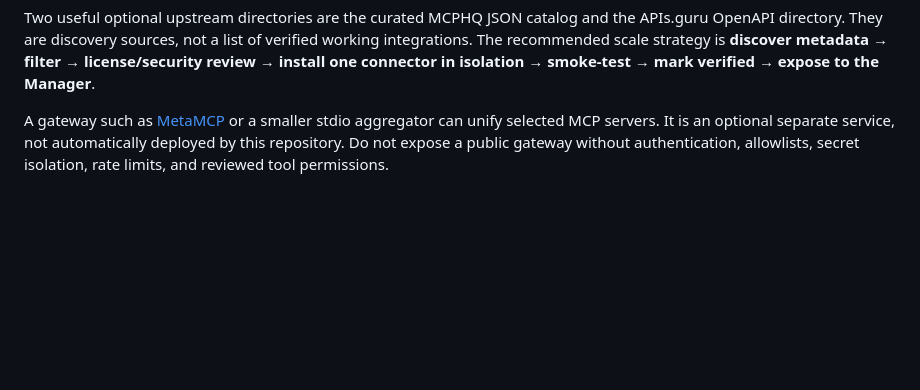
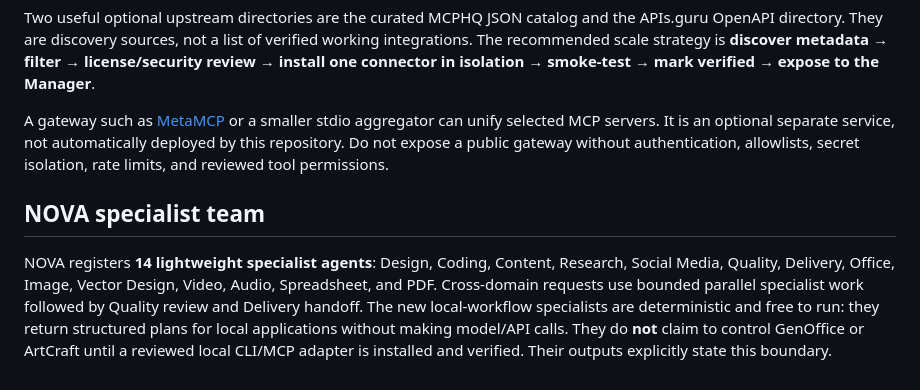
Before and after one commit to mb2638512-a11y/Design-Agent-Hub, a Markdown page: README.md, the part around the change. Rendered like a GitHub page; blank space fills up the shorter version.

Commit message:
Document NOVA multi-specialist team

```diff
--- a/README.md
+++ b/README.md
@@ -125,3 +125,8 @@ For large-scale discovery, see [gateway and catalog strategy](integrations/gatew
 Two useful optional upstream directories are the curated MCPHQ JSON catalog and the APIs.guru OpenAPI directory. They are discovery sources, not a list of verified working integrations. The recommended scale strategy is **discover metadata → filter → license/security review → install one connector in isolation → smoke-test → mark verified → expose to the Manager**.
 
 A gateway such as [MetaMCP](https://github.com/metatool-ai/metamcp) or a smaller stdio aggregator can unify selected MCP servers. It is an optional separate service, not automatically deployed by this repository. Do not expose a public gateway without authentication, allowlists, secret isolation, rate limits, and reviewed tool permissions.
+
+
+## NOVA specialist team
+
+NOVA registers **14 lightweight specialist agents**: Design, Coding, Content, Research, Social Media, Quality, Delivery, Office, Image, Vector Design, Video, Audio, Spreadsheet, and PDF. Cross-domain requests use bounded parallel specialist work followed by Quality review and Delivery handoff. The new local-workflow specialists are deterministic and free to run: they return structured plans for local applications without making model/API calls. They do **not** claim to control GenOffice or ArtCraft until a reviewed local CLI/MCP adapter is installed and verified. Their outputs explicitly state this boundary.
```
